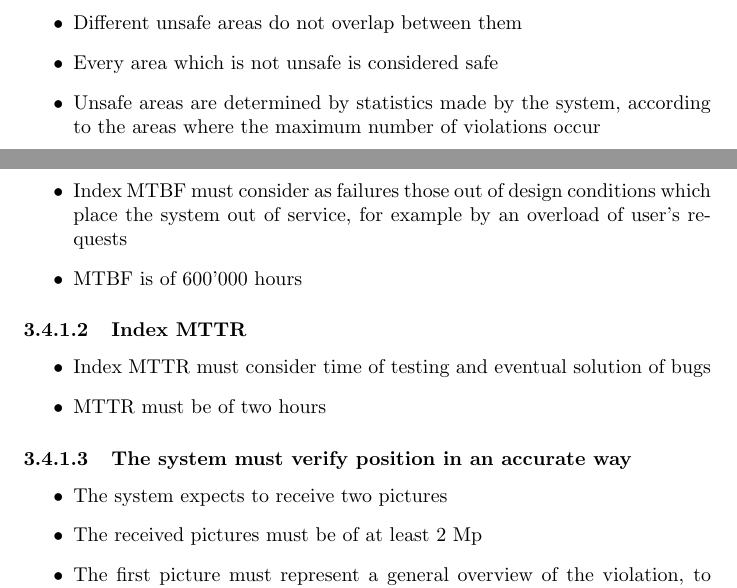
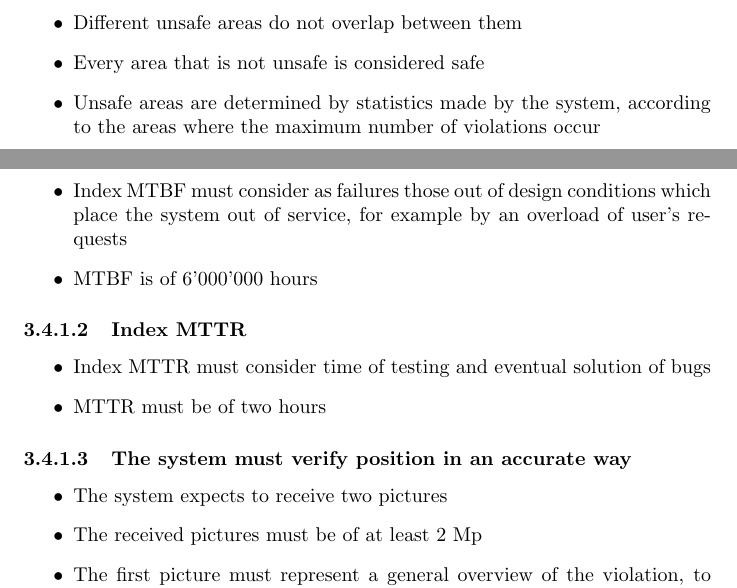
Before and after one commit to AngelicaSofia/SafeStreets---Project-Assignment-for-Software-Engineering-2, a LaTeX document (RASD/RASD.tex, which reads RASD/Chapters/02-OverallDescription/04-AssumptionsDependenciesAndConstrains.tex, RASD/Chapters/03-SpecificRequirements/05-SoftwareSystemAttributes.tex): two parts of pages 6 and 10 of 16, joined at a grey line, cut so that both start at the same text. Compiled offline with pdfLaTeX.

Commit message:
Correction of PDF

```diff
--- a/RASD/Chapters/02-OverallDescription/04-AssumptionsDependenciesAndConstrains.tex
+++ b/RASD/Chapters/02-OverallDescription/04-AssumptionsDependenciesAndConstrains.tex
@@ -14,7 +14,7 @@
     \item Pictures that are not suitable for the system to identify are rejected, this is particularly valid for the second picture, in case the violation includes a car and the license plate
     \item An unsafe area, represented as a circle, is described by the coordinate and the radius as the maximum acceptable distance from the centre of the area
     \item Different unsafe areas do not overlap between them
-    \item Every area which is not unsafe is considered safe
+    \item Every area that is not unsafe is considered safe
     \item Unsafe areas are determined by statistics made by the system, according to the areas where the maximum number of violations occur
   \end{itemize}
 
--- a/RASD/Chapters/03-SpecificRequirements/05-SoftwareSystemAttributes.tex
+++ b/RASD/Chapters/03-SpecificRequirements/05-SoftwareSystemAttributes.tex
@@ -4,7 +4,7 @@
 \subsubsection{Index MTBF}
 \begin{itemize}
     \item Index MTBF must consider as failures those out of design conditions which place the system out of service, for example by an overload of user’s requests
-    \item MTBF is of 600'000 hours
+    \item MTBF is of 6'000'000 hours
 \end{itemize}
 
 \subsubsection{Index MTTR}
```
Also changed, not shown: RASD/RASD.pdf, RASD/Chapters/03-SpecificRequirements/05-SoftwareSystemAttributes.tex (2 more changed lines).
